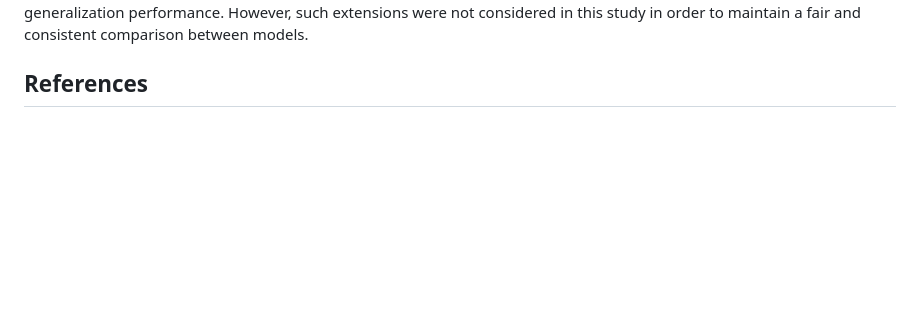
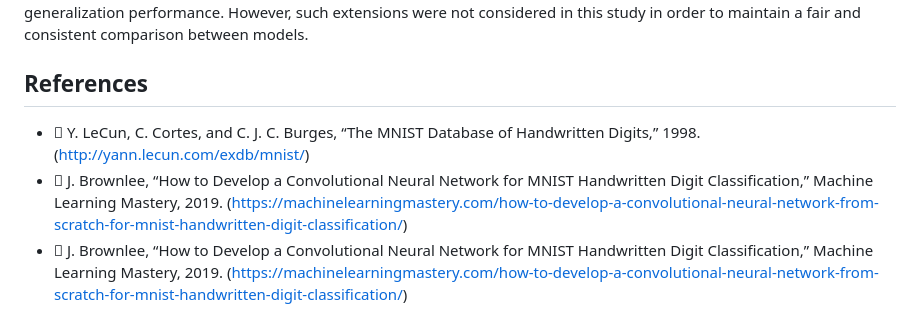
Before and after one commit to DebojitRC/MNIST-digit-recognition-using-DNN-CNN-and-SVM, a Markdown page: README.md, the part around the change. Drawn GitHub-style; blank space fills up the shorter version.

```diff
--- a/README.md
+++ b/README.md
@@ -71,3 +71,7 @@ The results highlight the importance of model architecture in image classificati
 Further improvements can be achieved by increasing model depth, tuning hyperparameters, or applying data augmentation techniques. Additionally, the use of advanced architectures or regularization methods may further enhance generalization performance. However, such extensions were not considered in this study in order to maintain a fair and consistent comparison between models.
 
 ## References
+
+* 	Y. LeCun, C. Cortes, and C. J. C. Burges, “The MNIST Database of Handwritten Digits,” 1998. (http://yann.lecun.com/exdb/mnist/)
+* 	J. Brownlee, “How to Develop a Convolutional Neural Network for MNIST Handwritten Digit Classification,” Machine Learning Mastery, 2019. (https://machinelearningmastery.com/how-to-develop-a-convolutional-neural-network-from-scratch-for-mnist-handwritten-digit-classification/)
+* 	J. Brownlee, “How to Develop a Convolutional Neural Network for MNIST Handwritten Digit Classification,” Machine Learning Mastery, 2019. (https://machinelearningmastery.com/how-to-develop-a-convolutional-neural-network-from-scratch-for-mnist-handwritten-digit-classification/)
```
